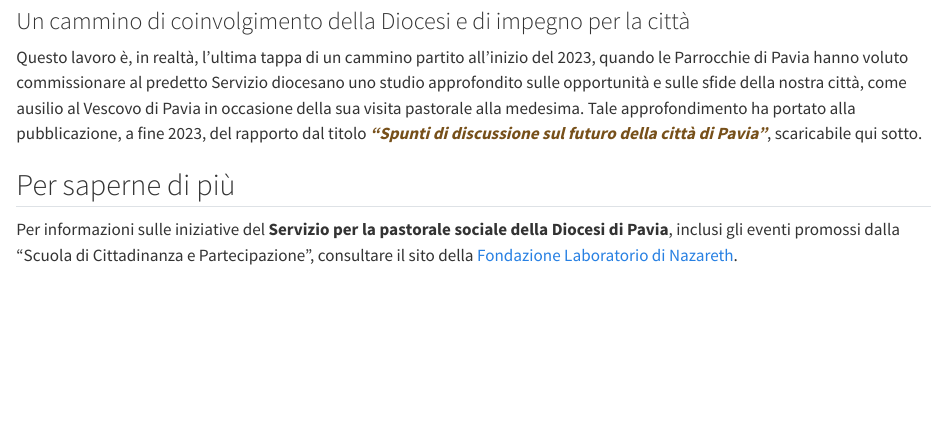
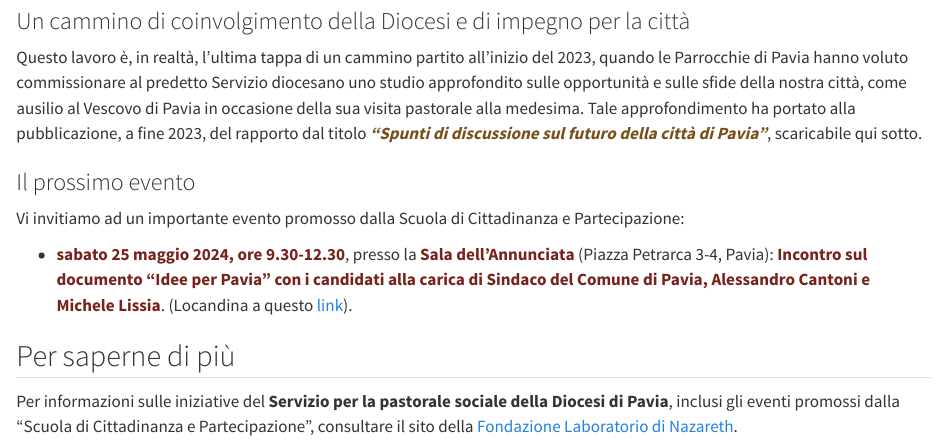
Before and after one commit to Lulliter/ideeperpavia, a Quarto document (noi.qmd): the page in a window 1100 px wide, from 250 px down. Rendered offline with R 4.5, knitr and Pandoc in place of Quarto, with nearby package versions; the code chunks are not run, so their results and figures are left out.

````diff
--- a/_quarto.yml
+++ b/_quarto.yml
@@ -15,6 +15,8 @@
   site-url: https://ideeperpavia.com # https://lulliter.github.io/ideeperpavia #"https://github.com/Lulliter/ideexpavia"
   favicon: images/icons8-walking-bridge-32.png
   search: false # no magnifier on navbar
+  # Account Google Mktg "Lulliter github (UA-128632724)" collegato a luisamimmi.org
+  google-analytics: "G-JHQREDV79J"
 
   page-footer:
     left: |
--- a/noi.qmd
+++ b/noi.qmd
@@ -42,6 +42,12 @@
 )
 ```
 
+### Il prossimo evento
+
+Vi invitiamo ad un importante evento promosso dalla Scuola di Cittadinanza e Partecipazione:
+
++ [**sabato 25 maggio 2024, ore 9.30-12.30**]{style="color:#77221b"}, presso la [**Sala dell’Annunciata**]{style="color:#77221b"} (Piazza Petrarca 3-4, Pavia): [**Incontro sul documento "Idee per Pavia" con i candidati alla carica di Sindaco del Comune di Pavia, Alessandro Cantoni e Michele Lissia**]{style="color:#77221b"}. (Locandina a questo [link](./pdf/locandina.pdf)).
+
 ## Per saperne di più
 
 Per informazioni sulle iniziative del **Servizio per la pastorale sociale della Diocesi di Pavia**, inclusi gli eventi promossi dalla "Scuola di Cittadinanza e Partecipazione", consultare il sito della [Fondazione Laboratorio di Nazareth](https://www.laboratoriodinazareth.it/).
````
Also changed, not shown: 3 other files.
